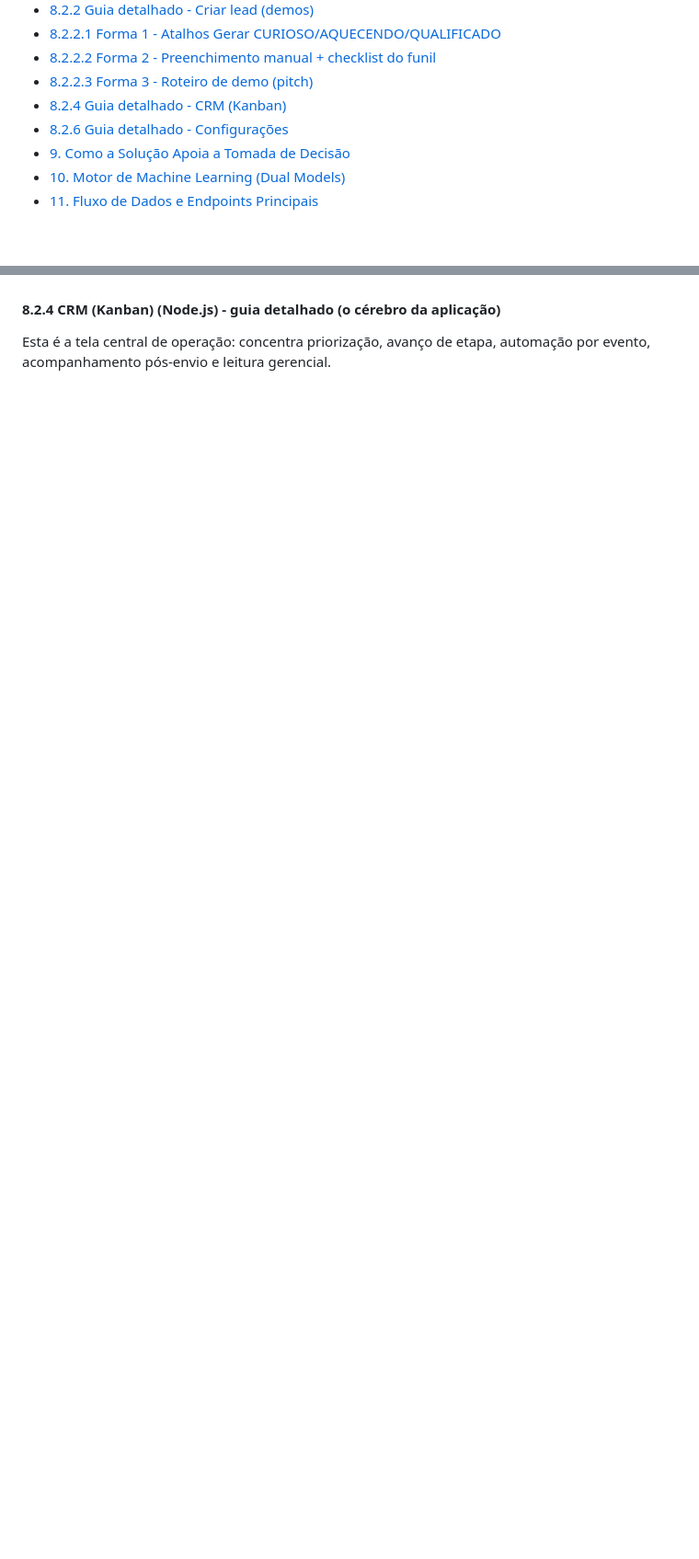
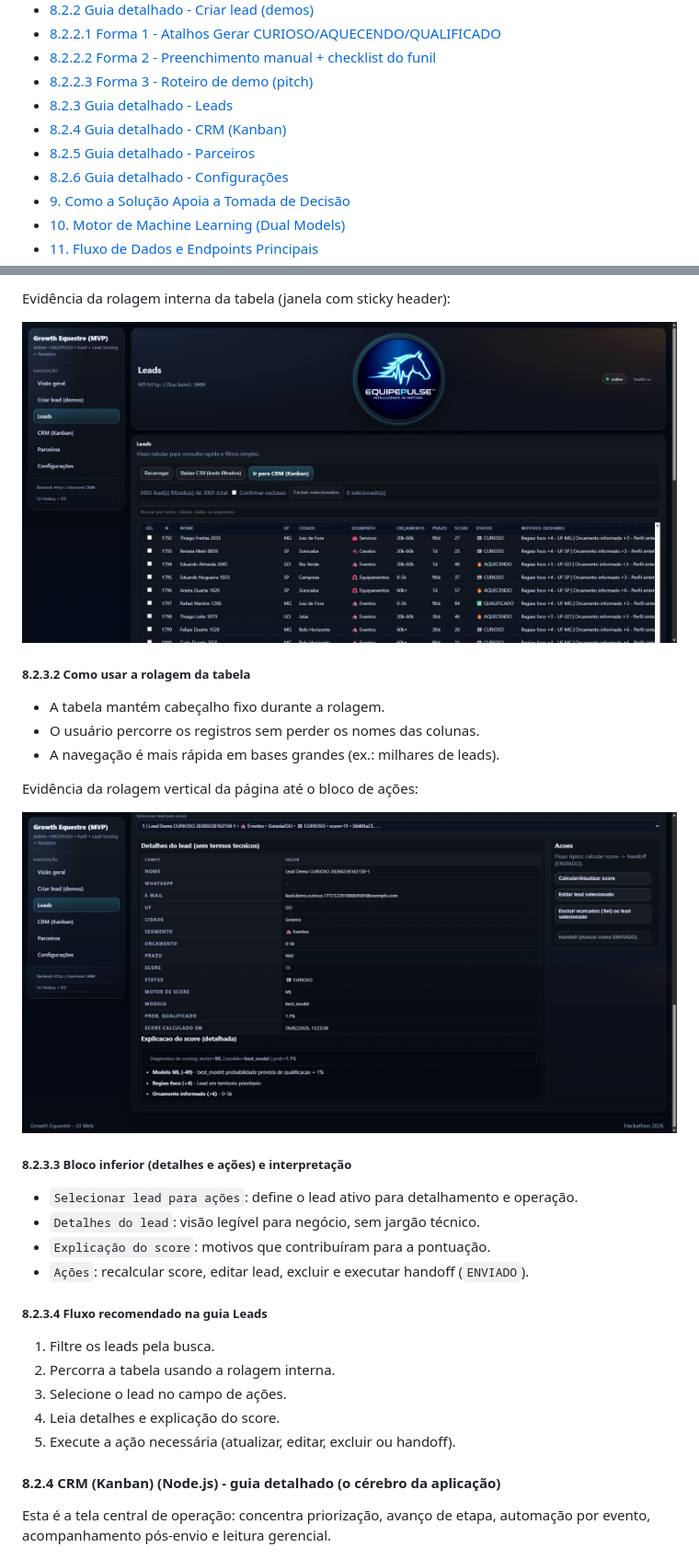
Before and after one commit to brodyandre/growth_equestre_hackathon_2026, a Markdown page: README.md, 2 parts joined by grey strips. Shown at 92% size. Drawn GitHub-style; pictures changed too: docs/readme_images/ui-leads-rolagem-1.png (added), docs/readme_images/ui-leads-rolagem-2.png (added); blank space fills up the shorter version.

```diff
--- a/README.md
+++ b/README.md
@@ -37,7 +37,9 @@
 - [8.2.2.1 Forma 1 - Atalhos Gerar CURIOSO/AQUECENDO/QUALIFICADO](#8221-forma-1--atalhos-gerar-curiosoaquecendoqualificado)
 - [8.2.2.2 Forma 2 - Preenchimento manual + checklist do funil](#8222-forma-2--preenchimento-manual--checklist-do-funil)
 - [8.2.2.3 Forma 3 - Roteiro de demo (pitch)](#8223-forma-3--roteiro-de-demo-pitch)
+- [8.2.3 Guia detalhado - Leads](#823-guia-detalhado-leads)
 - [8.2.4 Guia detalhado - CRM (Kanban)](#824-guia-detalhado-crm-kanban)
+- [8.2.5 Guia detalhado - Parceiros](#825-guia-detalhado-parceiros)
 - [8.2.6 Guia detalhado - Configurações](#826-guia-detalhado-configuracoes)
 - [9. Como a Solução Apoia a Tomada de Decisão](#9-como-a-solucao-apoia-a-tomada-de-decisao)
 - [10. Motor de Machine Learning (Dual Models)](#10-motor-de-machine-learning-dual-models)
@@ -408,3 +423,28 @@ Também inclui barra de ações posicionada acima da busca para operação rápi
+Evidência da rolagem interna da tabela (janela com sticky header):
+
+![Node.js - Leads (rolagem da tabela)](docs/readme_images/ui-leads-rolagem-1.png)
+
+##### 8.2.3.2 Como usar a rolagem da tabela
+- A tabela mantém cabeçalho fixo durante a rolagem.
+- O usuário percorre os registros sem perder os nomes das colunas.
+- A navegação é mais rápida em bases grandes (ex.: milhares de leads).
+
+Evidência da rolagem vertical da página até o bloco de ações:
+
+![Node.js - Leads (rolagem para ações)](docs/readme_images/ui-leads-rolagem-2.png)
+
+##### 8.2.3.3 Bloco inferior (detalhes e ações) e interpretação
+- `Selecionar lead para ações`: define o lead ativo para detalhamento e operação.
+- `Detalhes do lead`: visão legível para negócio, sem jargão técnico.
+- `Explicação do score`: motivos que contribuíram para a pontuação.
+- `Ações`: recalcular score, editar lead, excluir e executar handoff (`ENVIADO`).
+
+##### 8.2.3.4 Fluxo recomendado na guia Leads
+1. Filtre os leads pela busca.
+2. Percorra a tabela usando a rolagem interna.
+3. Selecione o lead no campo de ações.
+4. Leia detalhes e explicação do score.
+5. Execute a ação necessária (atualizar, editar, excluir ou handoff).
 
 <a id="824-guia-detalhado-crm-kanban"></a>
 
```
Also changed, not shown: other parts of README.md (+69 -15 lines), docs/readme_images/ui-parceiros-rolagem-1.png (added), docs/readme_images/ui-parceiros-rolagem-2.png (added), docs/readme_images/ui-parceiros.png, 1 other file.
